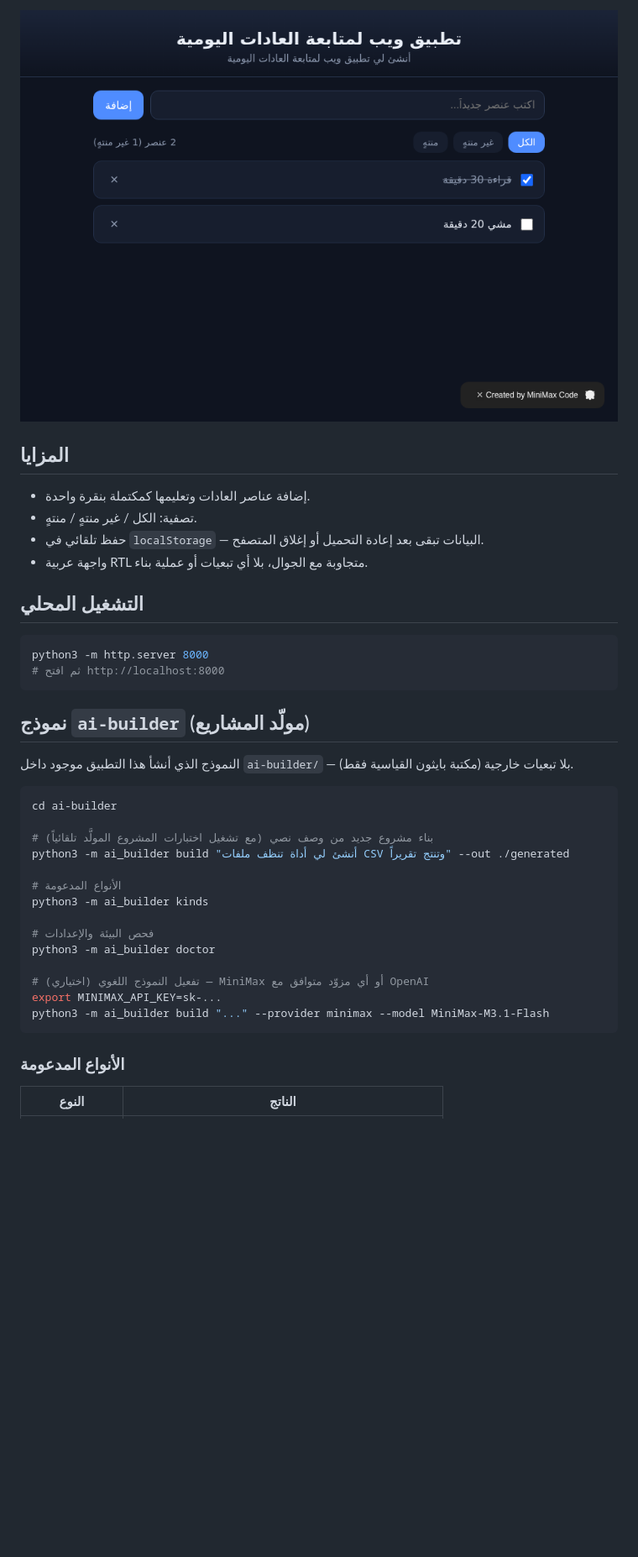
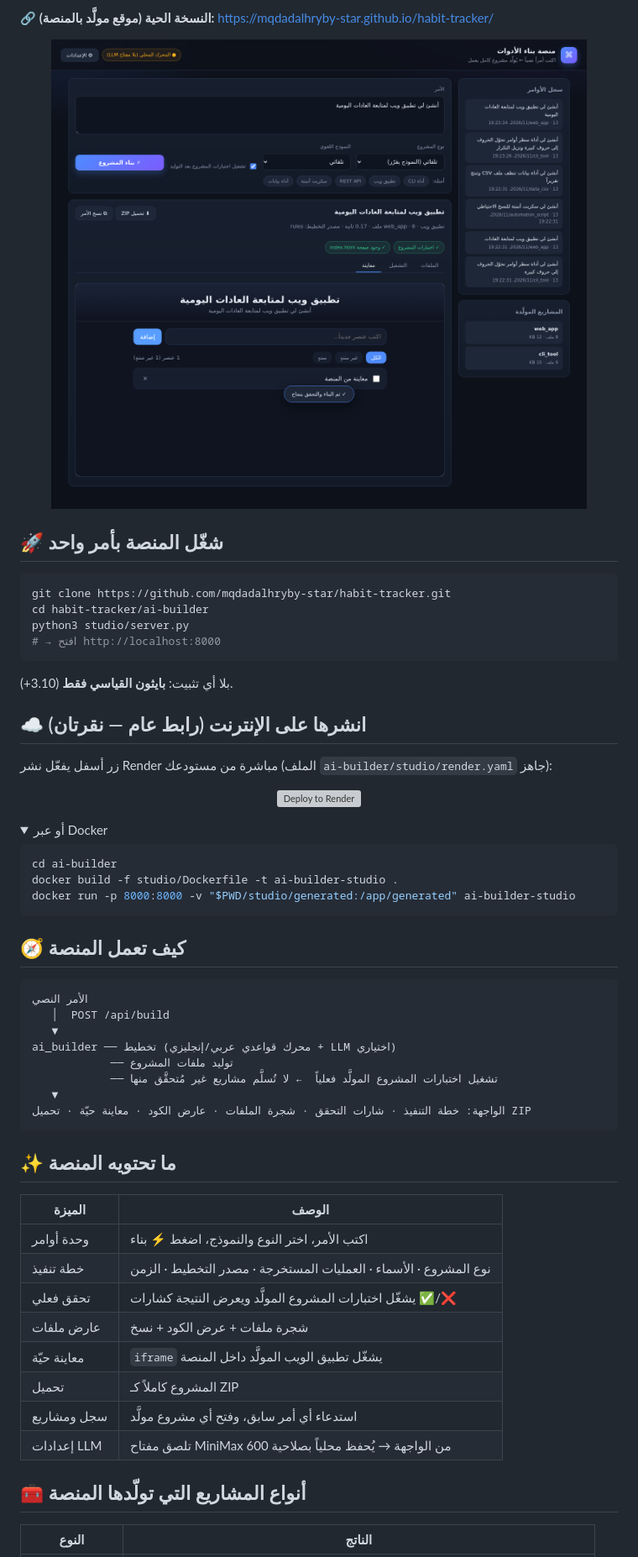
Before and after one commit to mqdadalhryby-star/habit-tracker, a Markdown page: README.md, the part around one of its changes. Shown at 84% size. Rendered like a GitHub page; pictures changed too: docs/platform.png (added); folded sections open; blank space fills up the shorter version; grey boxes are pictures that could not be loaded.

Commit message:
docs: README المنصة — نشر بنقرة واحدة عبر Render + لقطات + توثيق API

````diff
--- a/README.md
+++ b/README.md
@@ -6,38 +7,62 @@
 
-![لقطة من التطبيق](docs/screenshot.png)
+**🔗 النسخة الحية (موقع مولَّد بالمنصة):** <https://mqdadalhryby-star.github.io/habit-tracker/>
 
-## المزايا
-- إضافة عناصر العادات وتعليمها كمكتملة بنقرة واحدة.
-- تصفية: الكل / غير منتهٍ / منتهٍ.
-- حفظ تلقائي في `localStorage` — البيانات تبقى بعد إعادة التحميل أو إغلاق المتصفح.
-- واجهة عربية RTL متجاوبة مع الجوال، بلا أي تبعيات أو عملية بناء.
+<p align="center">
+  <img src="docs/platform.png" alt="منصة بناء الأدوات — معاينة حيّة لمشروع مولَّد" width="900">
+</p>
 
-## التشغيل المحلي
+## 🚀 شغّل المنصة بأمر واحد
 ```bash
-python3 -m http.server 8000
-# ثم افتح http://localhost:8000
+git clone https://github.com/mqdadalhryby-star/habit-tracker.git
+cd habit-tracker/ai-builder
+python3 studio/server.py
+# → افتح http://localhost:8000
 ```
+بلا أي تثبيت: **بايثون القياسي فقط** (3.10+).
 
-## نموذج `ai-builder` (مولّد المشاريع)
-النموذج الذي أنشأ هذا التطبيق موجود داخل `ai-builder/` — بلا تبعيات خارجية (مكتبة بايثون القياسية فقط).
+## ☁️ انشرها على الإنترنت (رابط عام — نقرتان)
+زر أسفل يفعّل نشر Render مباشرة من مستودعك (الملف `ai-builder/studio/render.yaml` جاهز):
+
+<p align="center">
+  <a href="https://render.com/deploy?repo=https://github.com/mqdadalhryby-star/habit-tracker">
+    <img src="https://render.com/images/deploy-to-render-button.svg" alt="Deploy to Render" height="44">
+  </a>
+</p>
+
+<details>
+<summary>أو عبر Docker</summary>
 
 ```bash
 cd ai-builder
+docker build -f studio/Dockerfile -t ai-builder-studio .
+docker run -p 8000:8000 -v "$PWD/studio/generated:/app/generated" ai-builder-studio
+```
+</details>
 
-# بناء مشروع جديد من وصف نصي (مع تشغيل اختبارات المشروع المولَّد تلقائياً)
-python3 -m ai_builder build "أنشئ لي أداة تنظف ملفات CSV وتنتج تقريراً" --out ./generated
-
-# الأنواع المدعومة
-python3 -m ai_builder kinds
-
-# فحص البيئة والإعدادات
-python3 -m ai_builder doctor
-
-# تفعيل النموذج اللغوي (اختياري) — MiniMax أو أي مزوّد متوافق مع OpenAI
-export MINIMAX_API_KEY=sk-...
-python3 -m ai_builder build "..." --provider minimax --model MiniMax-M3.1-Flash
+## 🧭 كيف تعمل المنصة
+```
+الأمر النصي
+   │  POST /api/build
+   ▼
+ai_builder ── تخطيط (محرك قواعدي عربي/إنجليزي + LLM اختياري)
+            ── توليد ملفات المشروع
+            ── تشغيل اختبارات المشروع المولَّد فعلياً  ← لا تُسلَّم مشاريع غير مُتحقَّق منها
+   ▼
+الواجهة: خطة التنفيذ · شارات التحقق · شجرة الملفات · عارض الكود · معاينة حيّة · تحميل ZIP
 ```
 
-### الأنواع المدعومة
+## ✨ ما تحتويه المنصة
+| الميزة | الوصف |
+|---|---|
+| وحدة أوامر | اكتب الأمر، اختر النوع والنموذج، اضغط ⚡ بناء |
+| خطة تنفيذ | نوع المشروع · الأسماء · العمليات المستخرجة · مصدر التخطيط · الزمن |
+| تحقق فعلي | يشغّل اختبارات المشروع المولَّد ويعرض النتيجة كشارات ✅/❌ |
+| عارض ملفات | شجرة ملفات + عرض الكود + نسخ |
+| معاينة حيّة | `iframe` يشغّل تطبيق الويب المولَّد داخل المنصة |
+| تحميل | المشروع كاملاً كـ ZIP |
+| سجل ومشاريع | استدعاء أي أمر سابق، وفتح أي مشروع مولَّد |
+| إعدادات LLM | تلصق مفتاح MiniMax من الواجهة → يُحفظ محلياً بصلاحية 600 |
+
+## 🧰 أنواع المشاريع التي تولّدها المنصة
 | النوع | الناتج |
 |---|---|
````
Also changed, not shown: other parts of README.md (+44 -29 lines), docs/platform-files.png (added).
